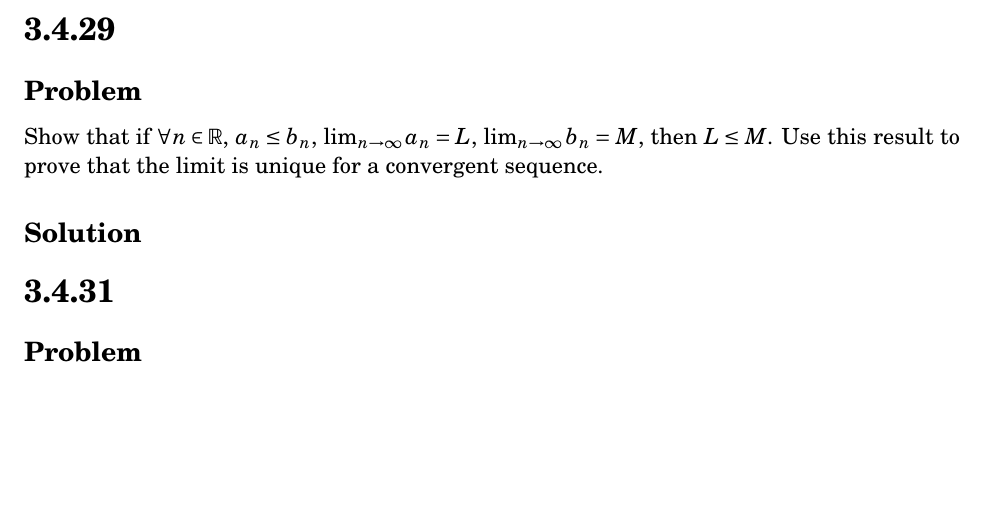
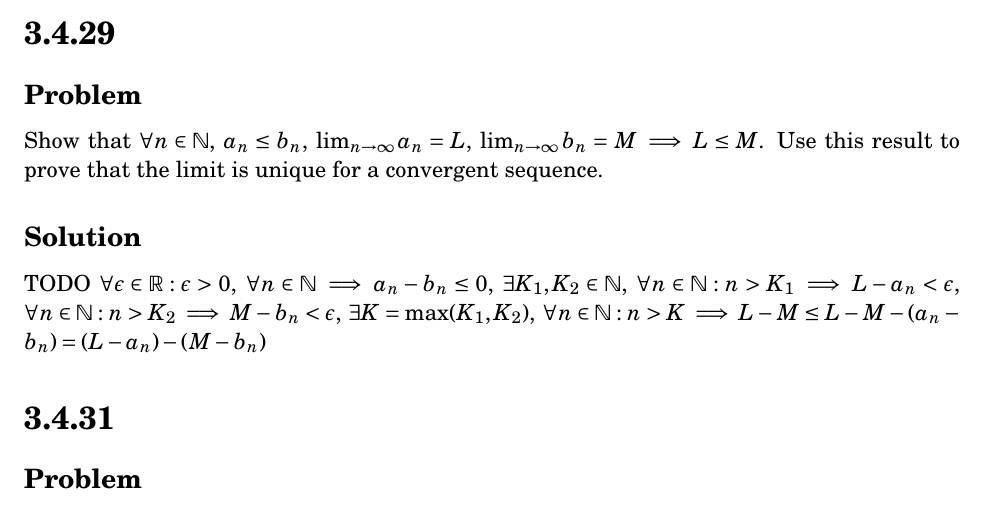
Before and after one commit to tim-harding/limits_homework_4, a LaTeX problem sheet (homework_4.tex): part of page 10 of 18 before the commit and part of page 10 of 19 after it, cut so that both start at the same text, the shorter picture padded with empty space. Compiled offline with pdfLaTeX.

Commit message:
3.4.29 partial

```diff
--- a/homework_4.tex
+++ b/homework_4.tex
@@ -391,9 +391,11 @@ The function is monotonic decreasing for $n \geq \ceil{a}$ and is bounded by $0
 \section*{3.4.29}
 
 \subsection*{Problem}
-Show that if $\forall n \in \R$, $a_n \leq b_n$, $\lim_{n \to \infty} a_n = L$, $\lim_{n \to \infty} b_n = M$, then $L \leq M$. Use this result to prove that the limit is unique for a convergent sequence.
+Show that $\forall n \in \N$, $a_n \leq b_n$, $\lim_{n \to \infty} a_n = L$, $\lim_{n \to \infty} b_n = M \implies L \leq M$. Use this result to prove that the limit is unique for a convergent sequence.
 
 \subsection*{Solution}
+TODO
+$\forall \epsilon \in \R : \epsilon > 0$, $\forall n \in \N \implies a_n - b_n \leq 0$, $\exists K_1, K_2 \in \N$, $\forall n \in \N : n > K_1 \implies L - a_n < \epsilon$, $\forall n \in \N : n > K_2 \implies M - b_n < \epsilon$, $\exists K = \max(K_1, K_2)$, $\forall n \in \N : n > K \implies L - M \leq L - M - (a_n - b_n) = (L - a_n) - (M - b_n)$
 
 
 
```
